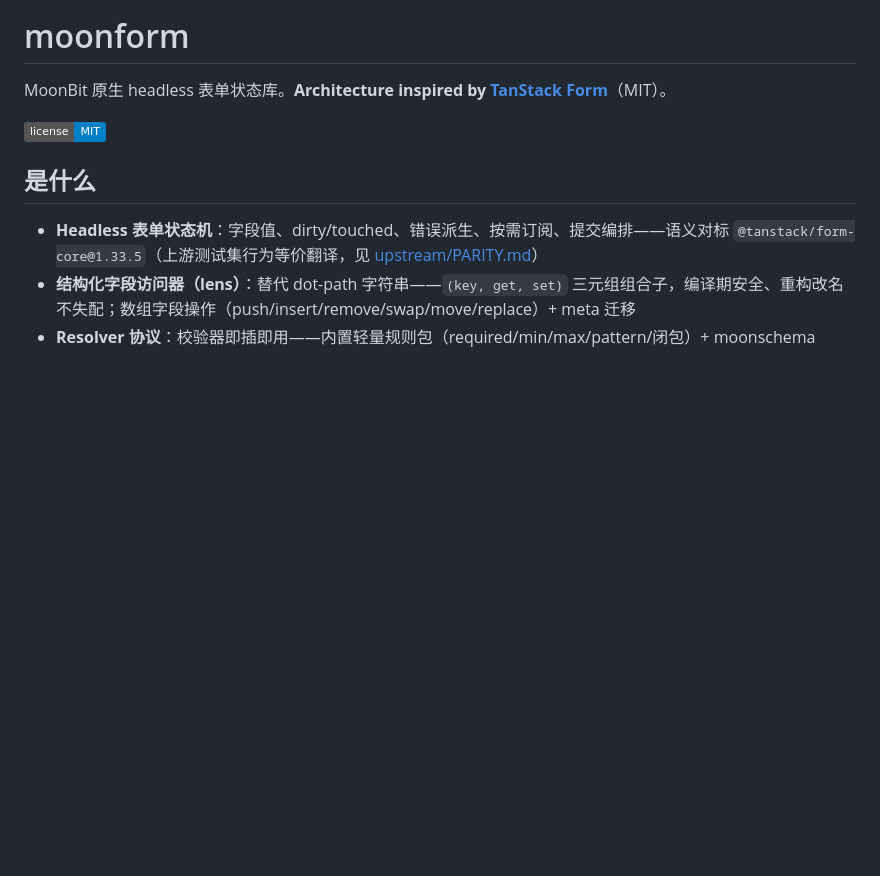
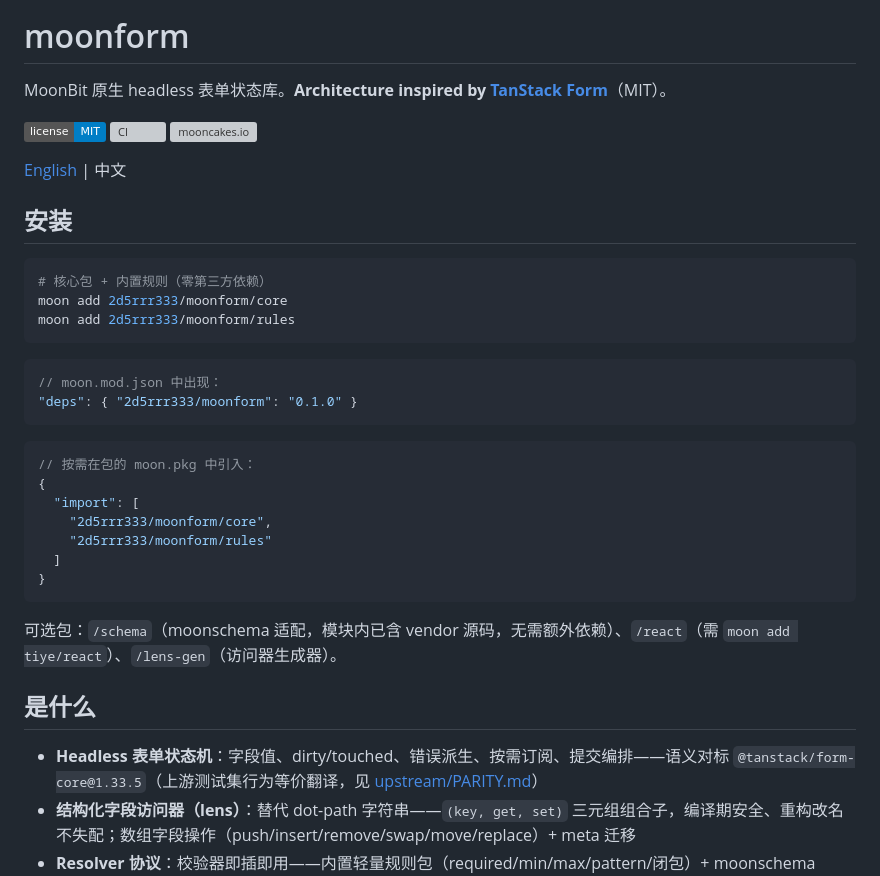
Before and after one commit to 2d5rrr333/moonform, a Markdown page: README.md, the part around the change. GitHub-like rendering; badges without logos; blank space fills up the shorter version; grey boxes are pictures that could not be loaded.

Commit message:
docs(readme): add installation section (moon add), CI/registry badges, bilingual links

````diff
--- a/README.md
+++ b/README.md
@@ -3,6 +3,35 @@
 MoonBit 原生 headless 表单状态库。**Architecture inspired by [TanStack Form](https://github.com/TanStack/form)**（MIT）。
 
 [![License: MIT](https://img.shields.io/badge/license-MIT-blue.svg)](LICENSE)
+[![CI](https://github.com/2d5rrr333/moonform/actions/workflows/ci.yml/badge.svg)](https://github.com/2d5rrr333/moonform/actions/workflows/ci.yml)
+[![mooncakes.io](https://img.shields.io/badge/mooncakes.io-2d5rrr333%2Fmoonform-orange)](https://mooncakes.io/docs/#/2d5rrr333/moonform/)
+
+[English](README.en.md) | 中文
+
+## 安装
+
+```bash
+# 核心包 + 内置规则（零第三方依赖）
+moon add 2d5rrr333/moonform/core
+moon add 2d5rrr333/moonform/rules
+```
+
+```json
+// moon.mod.json 中出现：
+"deps": { "2d5rrr333/moonform": "0.1.0" }
+```
+
+```json
+// 按需在包的 moon.pkg 中引入：
+{
+  "import": [
+    "2d5rrr333/moonform/core",
+    "2d5rrr333/moonform/rules"
+  ]
+}
+```
+
+可选包：`/schema`（moonschema 适配，模块内已含 vendor 源码，无需额外依赖）、`/react`（需 `moon add tiye/react`）、`/lens-gen`（访问器生成器）。
 
 ## 是什么
 
````
